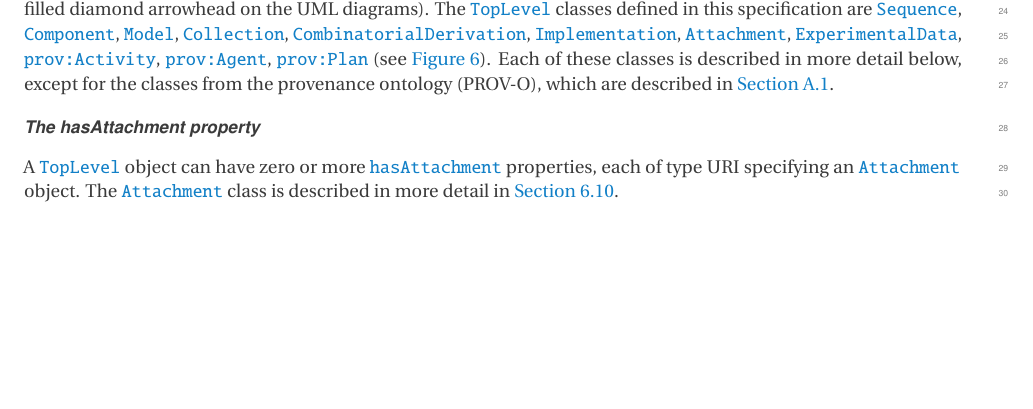
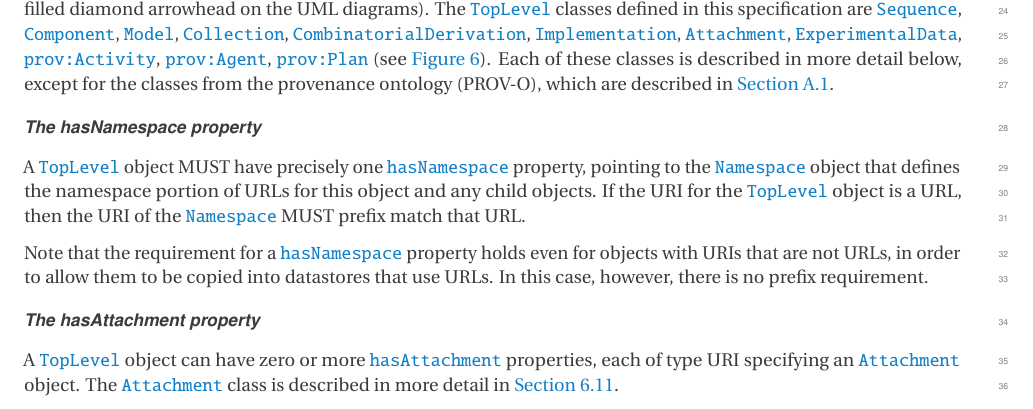
Before and after one commit to SynBioDex/SBOL-specification, a LaTeX document (sbol3.tex, which reads topLevel.tex): part of page 15 of 62, cut so that both start at the same text, the shorter picture padded with empty space. Compiled offline with pdfLaTeX.

Commit message:
Implementation of SEP 047

```diff
--- a/topLevel.tex
+++ b/topLevel.tex
@@ -15,3 +15,9 @@ Each of these classes is described in more detail below, except for the classes
 \end{center}
 \end{figure}
 
+\subparagraph{The hasNamespace property}
+\label{sec:hasNamespace}
+A \sbol{TopLevel} object MUST have precisely one \sbol{hasNamespace} property, pointing to the \sbol{Namespace} object that defines the namespace portion of URLs for this object and any child objects.
+If the URI for the \sbol{TopLevel} object is a URL, then the URI of the \sbol{Namespace} MUST prefix match that URL.
+
+Note that the requirement for a \sbol{hasNamespace} property holds even for objects with URIs that are not URLs, in order to allow them to be copied into datastores that use URLs.  In this case, however, there is no prefix requirement.
```
Also changed, not shown: collection.tex (+0 -5 lines), uml/collection.pdf, uml/toplevel.pdf, topLevel.tex (8 more changed lines), 2 other files.
